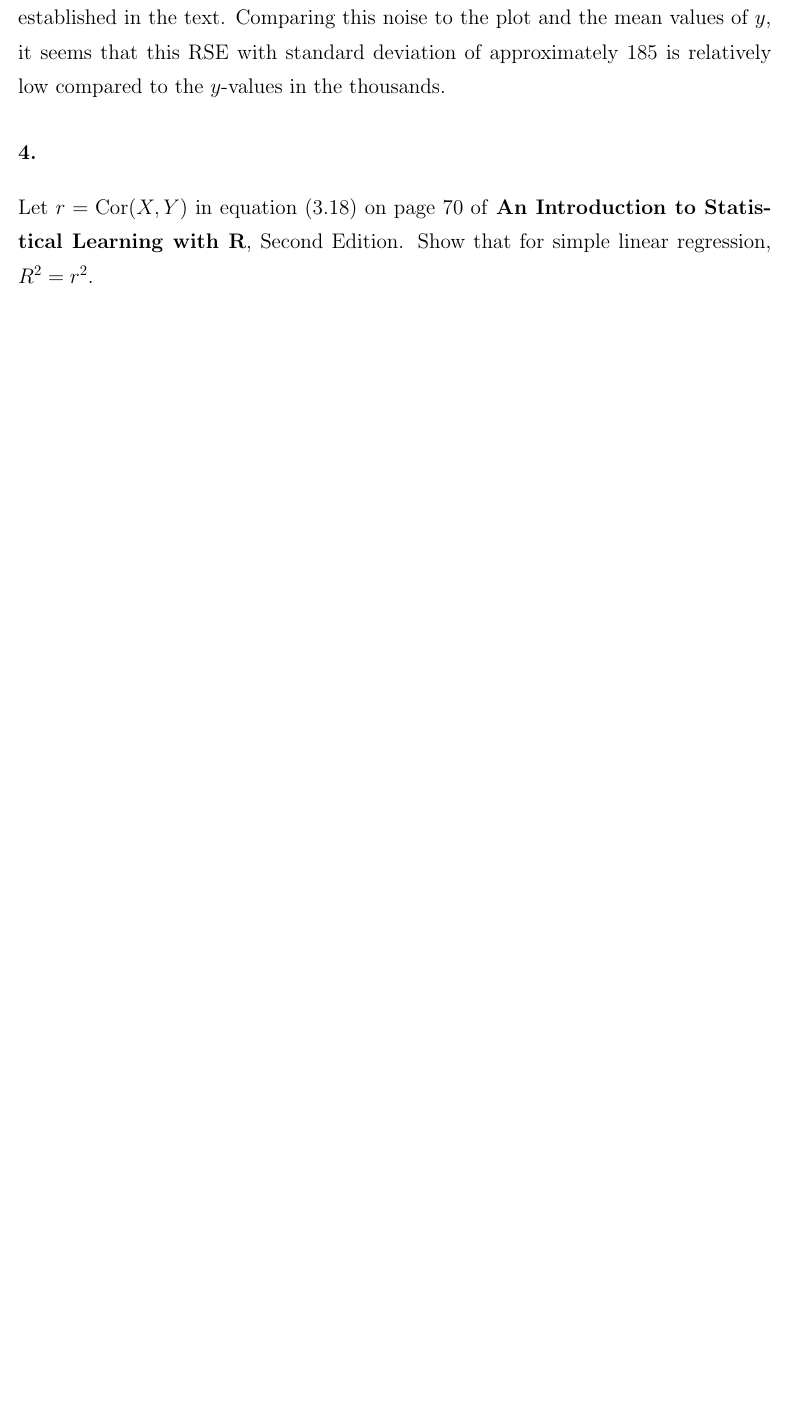
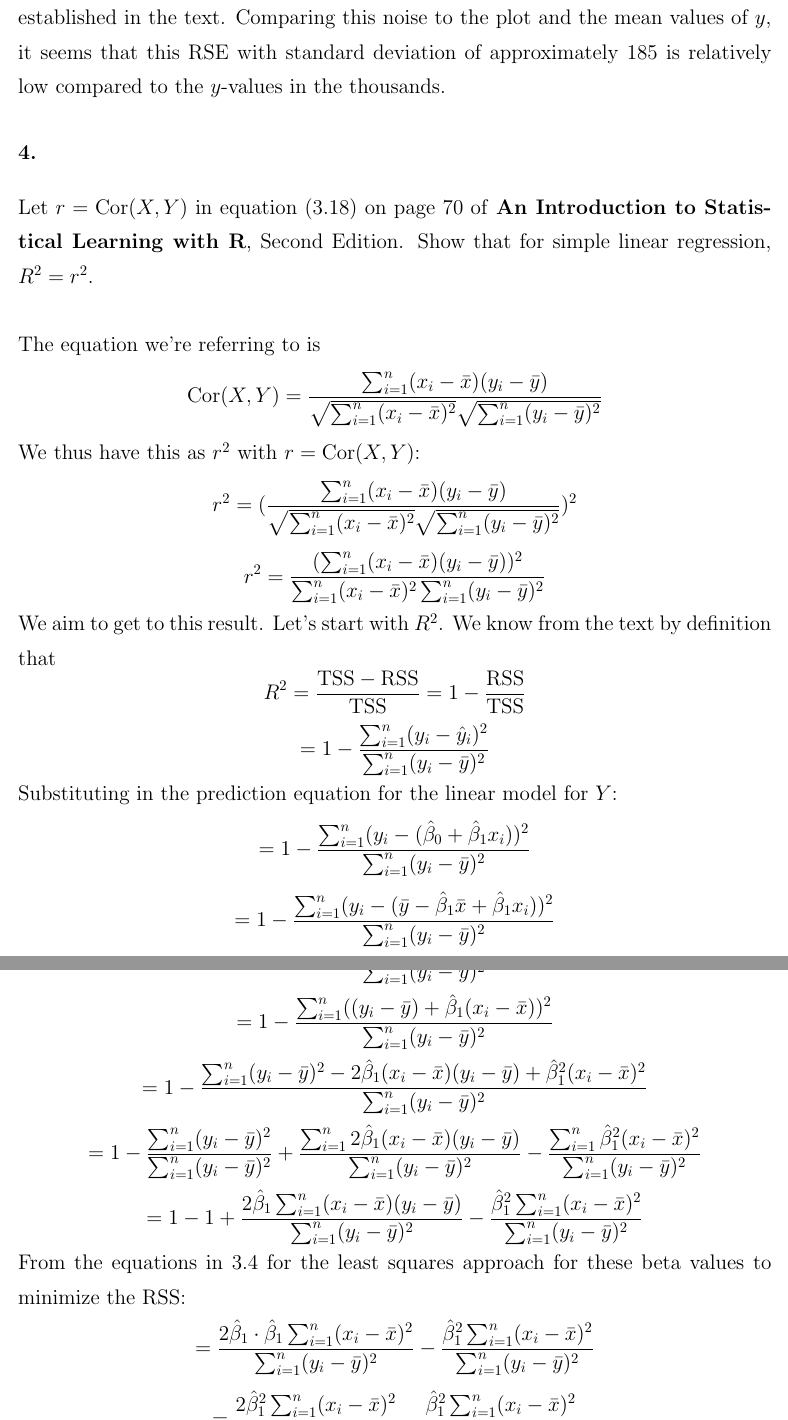
Before and after one commit to michaelghuang19/EN.625.740.81, a LaTeX document (Module 8 /mhuang_hw8.tex): part of page 5 of 5 before the commit and two parts of pages 5 and 6 of 6 after it, the two joined at a grey line, cut so that both start at the same text, the shorter picture padded with empty space. Compiled offline with pdfLaTeX.

Commit message:
Problem 4 complete

```diff
--- a/Module 8 /mhuang_hw8.tex
+++ b/Module 8 /mhuang_hw8.tex
@@ -141,3 +141,52 @@ Looking at our table in part (a), the RSE values stabilize significantly once th
 
 \section*{4.}
 Let \(r = \text{Cor}(X, Y)\) in equation (3.18) on page 70 of \textbf{An Introduction to Statistical Learning with R}, Second Edition. Show that for simple linear regression, \(R^2 = r^2\). \\ \\
+The equation we're referring to is
+\[
+  \text{Cor}(X, Y) = \frac{\sum_{i=1}^{n} (x_i - \bar{x})(y_i - \bar{y})}{\sqrt{\sum_{i=1}^{n} (x_i - \bar{x})^2} \sqrt{\sum_{i=1}^{n} (y_i - \bar{y})^2}}
+\]
+We thus have this as \(r^2\) with \(r = \text{Cor}(X, Y)\):
+\[
+  r^2 = (\frac{\sum_{i=1}^{n} (x_i - \bar{x})(y_i - \bar{y})}{\sqrt{\sum_{i=1}^{n} (x_i - \bar{x})^2} \sqrt{\sum_{i=1}^{n} (y_i - \bar{y})^2}})^2
+\]
+\[
+  r^2 = \frac{(\sum_{i=1}^{n} (x_i - \bar{x})(y_i - \bar{y}))^2}{\sum_{i=1}^{n} (x_i - \bar{x})^2 \sum_{i=1}^{n} (y_i - \bar{y})^2}
+\]
+We aim to get to this result. Let's start with \(R^2\). We know from the text by definition that
+\[
+  R^2 = \frac{\text{TSS} - \text{RSS}}{\text{TSS}} = 1 - \frac{\text{RSS}}{\text{TSS}}
+\]
+\[
+  = 1 - \frac{\sum_{i=1}^{n}(y_i - \hat{y}_i)^2}{\sum_{i=1}^{n} (y_i - \bar{y})^2}
+\]
+Substituting in the prediction equation for the linear model for \(Y\):
+\[
+  = 1 - \frac{\sum_{i=1}^{n}(y_i - (\hat{\beta}_0 + \hat{\beta}_1 x_i))^2}{\sum_{i=1}^{n} (y_i - \bar{y})^2}
+\]
+\[
+  = 1 - \frac{\sum_{i=1}^{n}(y_i - (\bar{y} - \hat{\beta}_1 \bar{x} + \hat{\beta}_1 x_i))^2}{\sum_{i=1}^{n} (y_i - \bar{y})^2}
+\]
+\[
+  = 1 - \frac{\sum_{i=1}^{n}(y_i - (\bar{y} - \hat{\beta}_1(x_i - \bar{x})))^2}{\sum_{i=1}^{n} (y_i - \bar{y})^2}
+\]
+\[
+  = 1 - \frac{\sum_{i=1}^{n}(y_i - \bar{y} + \hat{\beta}_1(x_i - \bar{x}))^2}{\sum_{i=1}^{n} (y_i - \bar{y})^2}
+\]
+\[
+  = 1 - \frac{\sum_{i=1}^{n}((y_i - \bar{y}) + \hat{\beta}_1(x_i - \bar{x}))^2}{\sum_{i=1}^{n} (y_i - \bar{y})^2}
+\]
+\[
+  = 1 - \frac{\sum_{i=1}^{n}(y_i - \bar{y})^2 - 2 \hat{\beta}_1(x_i - \bar{x})(y_i - \bar{y}) + \hat{\beta}_1^2 (x_i - \bar{x})^2}{\sum_{i=1}^{n} (y_i - \bar{y})^2}
+\]
+\[
+  = 1 - \frac{\sum_{i=1}^{n} (y_i - \bar{y})^2}{\sum_{i=1}^{n} (y_i - \bar{y})^2} + \frac{\sum_{i=1}^{n} 2 \hat{\beta}_1(x_i - \bar{x})(y_i - \bar{y})}{\sum_{i=1}^{n} (y_i - \bar{y})^2} - \frac{\sum_{i=1}^{n} \hat{\beta}_1^2 (x_i - \bar{x})^2}{\sum_{i=1}^{n} (y_i - \bar{y})^2}
+\]
+\[
+  = 1 - 1 + \frac{2 \hat{\beta}_1 \sum_{i=1}^{n} (x_i - \bar{x})(y_i - \bar{y})}{\sum_{i=1}^{n} (y_i - \bar{y})^2} - \frac{\hat{\beta}_1^2 \sum_{i=1}^{n} (x_i - \bar{x})^2}{\sum_{i=1}^{n} (y_i - \bar{y})^2}
+\]
+From the equations in 3.4 for the least squares approach for these beta values to minimize the RSS:
+\[
+  = \frac{2 \hat{\beta}_1 \cdot \hat{\beta}_1 \sum_{i=1}^{n} (x_i - \bar{x})^2}{\sum_{i=1}^{n} (y_i - \bar{y})^2} - \frac{\hat{\beta}_1^2 \sum_{i=1}^{n} (x_i - \bar{x})^2}{\sum_{i=1}^{n} (y_i - \bar{y})^2}
+\]
+\[
+  = \frac{2 \hat{\beta}_1^2 \sum_{i=1}^{n} (x_i - \bar{x})^2}{\sum_{i=1}^{n} (y_i - \bar{y})^2} - \frac{\hat{\beta}_1^2 \sum_{i=1}^{n} (x_i - \bar{x})^2}{\sum_{i=1}^{n} (y_i - \bar{y})^2}
```
Also changed, not shown: Module 8 /mhuang_hw8.pdf, Module 8 /mhuang_hw8.tex (14 more changed lines).
